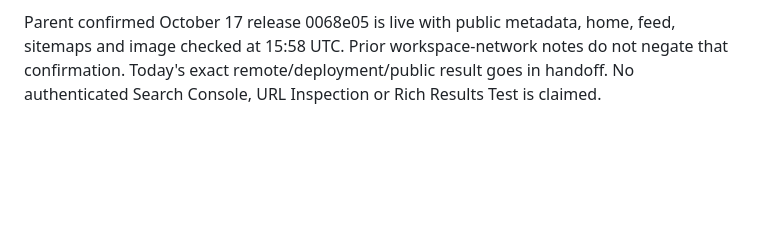
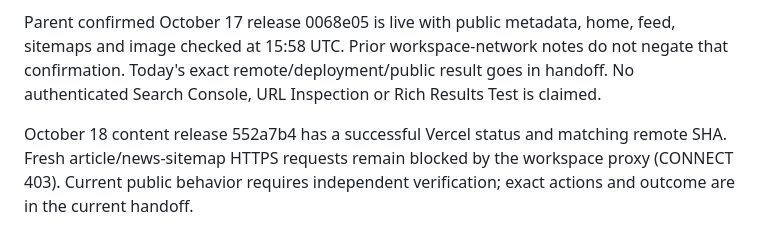
Before and after one commit to Mangomangoman1/Idaho-Tech-Blog, a Markdown page: docs/editorial/GOOGLE-AUDIT.md, the part around the change. GitHub-like rendering; blank space fills up the shorter version.

```diff
--- a/docs/editorial/GOOGLE-AUDIT.md
+++ b/docs/editorial/GOOGLE-AUDIT.md
@@ -75,3 +75,8 @@ Parent confirmed October 17 release 0068e05 is live with public metadata, home,
 sitemaps and image checked at 15:58 UTC. Prior workspace-network notes do not negate
 that confirmation. Today's exact remote/deployment/public result goes in handoff.
 No authenticated Search Console, URL Inspection or Rich Results Test is claimed.
+
+October 18 content release 552a7b4 has a successful Vercel status and matching
+remote SHA. Fresh article/news-sitemap HTTPS requests remain blocked by the
+workspace proxy (CONNECT 403). Current public behavior requires independent
+verification; exact actions and outcome are in the current handoff.
```
Also changed, not shown: docs/editorial/HANDOFF.md (+29 -6 lines).
